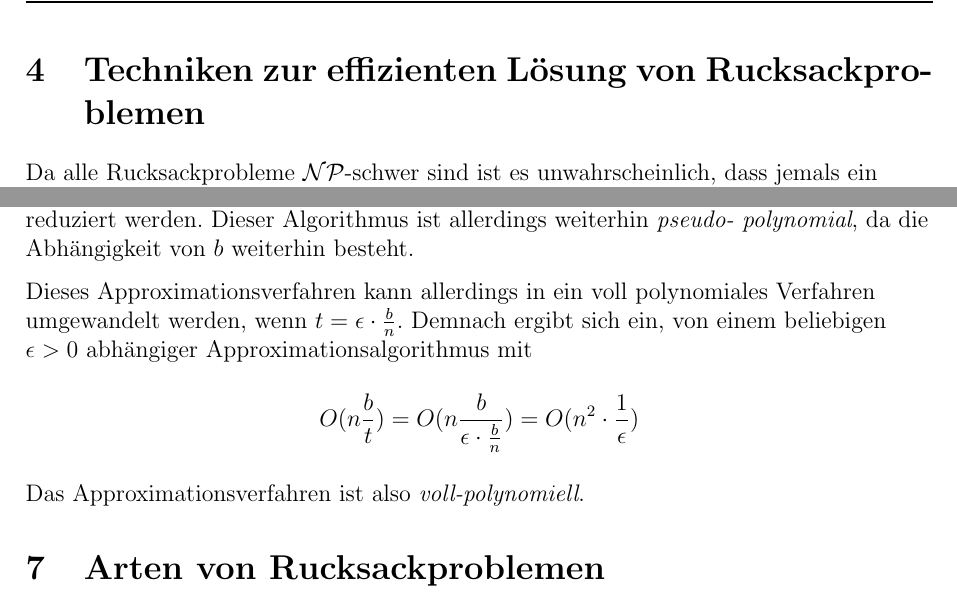
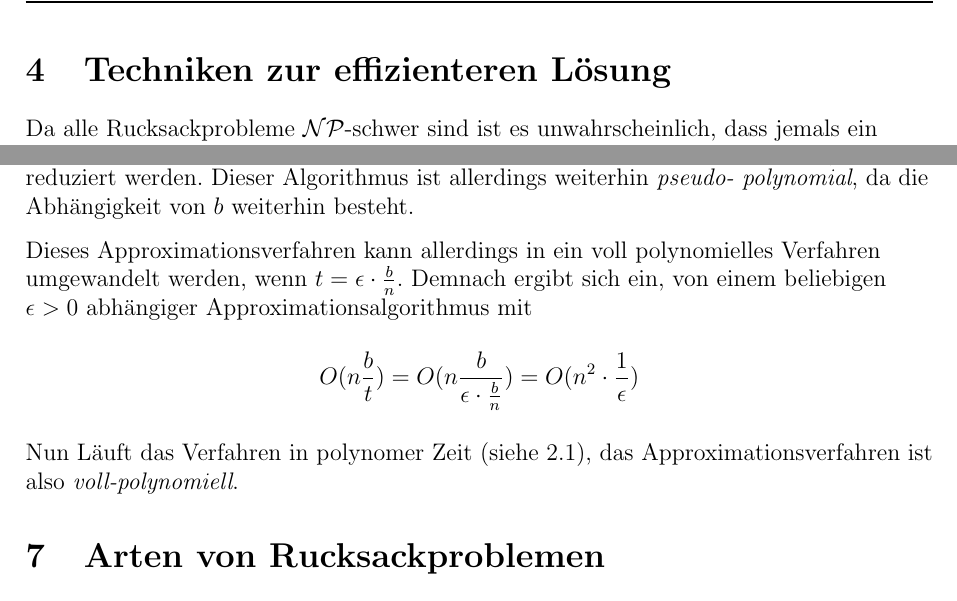
Before and after one commit to paul-pw/rucksackproblem, a LaTeX document (rucksackproblem.tex): two parts of pages 5 and 9 of 11, joined at a grey line, cut so that both start at the same text. Compiled offline with pdfLaTeX.

Commit message:
small wording change

```diff
--- a/rucksackproblem.tex
+++ b/rucksackproblem.tex
@@ -253,7 +254,8 @@ auch bei anderen ganzzahligen linearen Optimierungsproblemen verwendet werden.
 Eine Problemvariante des Rucksackproblems, die Subset Sum wird in der Kryptographie verwendet,
 beispielsweise beim Merkle-Hellman-Kryptosystem.
 
-\section{Techniken zur effizienten Lösung von Rucksackproblemen}
+% TODO titel vielleicht noch anpassen, sollte halt kurz genug sein dass nirgends Porbleme im Formatting auftreten.
+\section{Techniken zur effizienteren Lösung}
 
 Da alle Rucksackprobleme \(\mathcal{NP}\)-schwer sind ist es unwahrscheinlich,
 dass jemals ein polynomieller Lösungsalgorithmus gefunden wird.
@@ -469,7 +471,7 @@ von \(O(nb)\) auf \(O(n\frac{b}{t})\) reduziert werden.
 Dieser Algorithmus ist allerdings weiterhin \emph{pseudo- polynomial},
 da die Abhängigkeit von \(b\) weiterhin besteht.
 
-Dieses Approximationsverfahren kann allerdings in ein voll polynomiales Verfahren umgewandelt werden,
+Dieses Approximationsverfahren kann allerdings in ein voll polynomielles Verfahren umgewandelt werden,
 wenn \(t=\epsilon\cdot\frac{b}{n}\).
 Demnach ergibt sich ein, von einem beliebigen \(\epsilon>0\) abhängiger Approximationsalgorithmus
 mit
@@ -478,7 +480,8 @@ mit
   O(n\frac{b}{t})=O(n\frac{b}{\epsilon\cdot\frac{b}{n}})=O(n^2\cdot\frac{1}{\epsilon})
 \]
 
-Das Approximationsverfahren ist also \emph{voll-polynomiell}.
+Nun Läuft das Verfahren in polynomer Zeit (siehe~\ref{sec:np}),
+das Approximationsverfahren ist also \emph{voll-polynomiell}.
 
 \section{Arten von Rucksackproblemen}
 Das Rucksackproblem hat zahlreiche Varianten für unterschiedliche Anwendungsfälle. Im Folgenden sollen die Hauptcharakteristika einiger dieser Varianten erklärt werden.
```
Also changed, not shown: rucksackproblem.pdf, rucksackproblem.tex (1 more changed lines).
